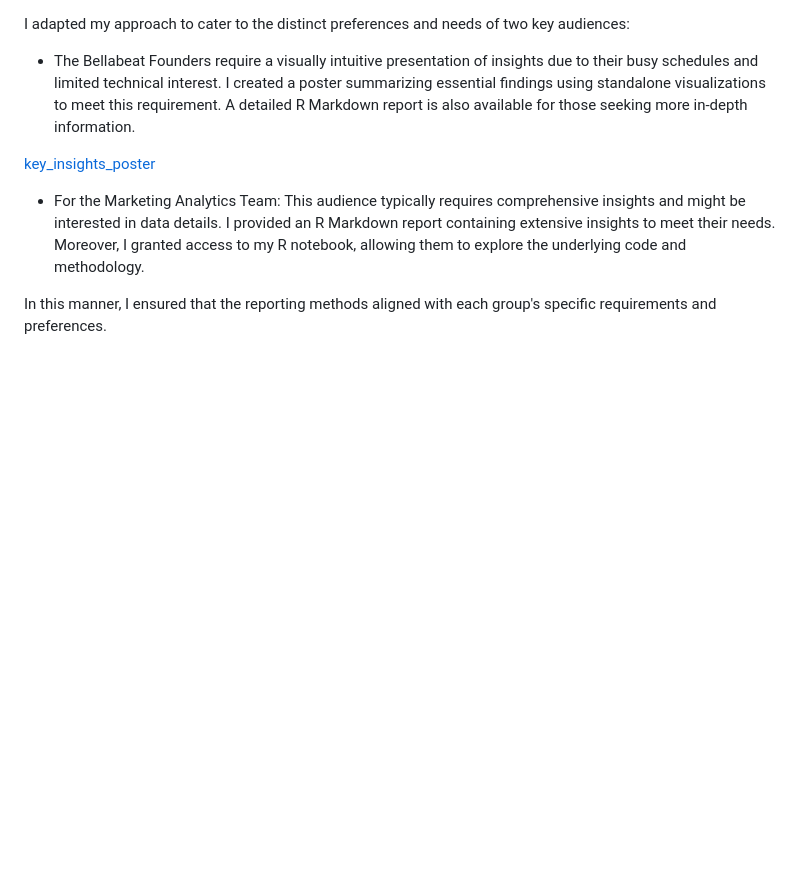
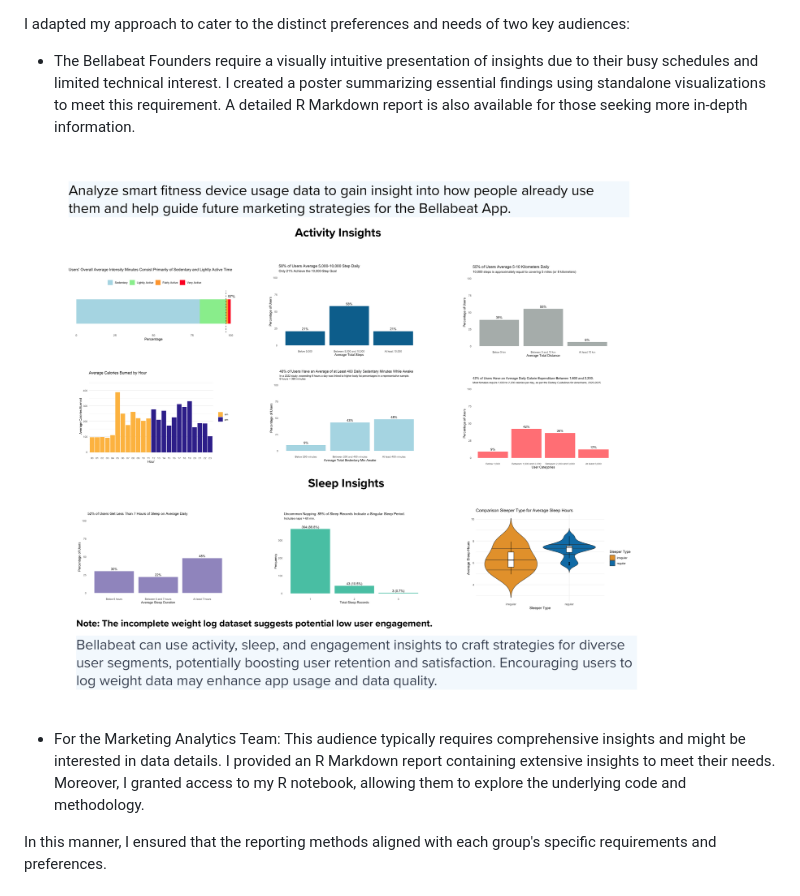
Before and after one commit to angelhumano/google_analytics_cert_capstone, a Markdown page: README.md, the part around the change. Drawn GitHub-style; blank space fills up the shorter version.

```diff
--- a/README.md
+++ b/README.md
@@ -191,7 +191,7 @@ I adapted my approach to cater to the distinct preferences and needs of two key
 
 - The Bellabeat Founders require a visually intuitive presentation of insights due to their busy schedules and limited technical interest. I created a poster summarizing essential findings using standalone visualizations to meet this requirement. A detailed R Markdown report is also available for those seeking more in-depth information.
 
-[key_insights_poster](images/key_insights_poster.png)
+![key_insights_poster](images/key_insights_poster.png)
 
 - For the Marketing Analytics Team: This audience typically requires comprehensive insights and might be interested in data details. I provided an R Markdown report containing extensive insights to meet their needs. Moreover, I granted access to my R notebook, allowing them to explore the underlying code and methodology.
 
```
